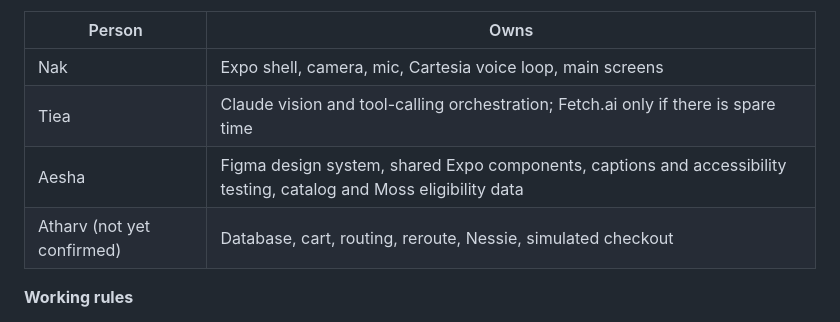
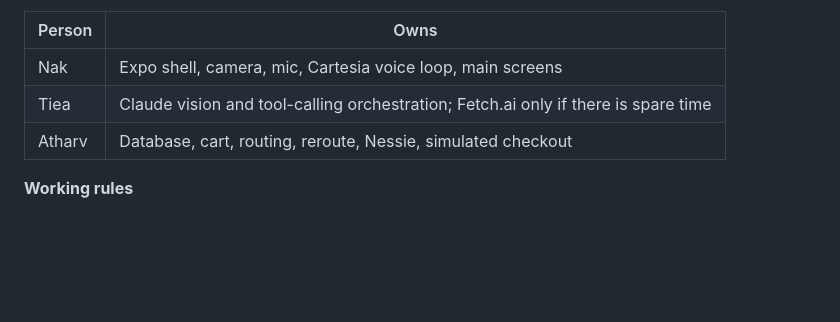
Before and after one commit to Atharvp18/rewind, a Markdown page: doc/2026-10-23-rewind-final-review.md, the part around the change. Rendered like a GitHub page; blank space fills up the shorter version.

Commit message:
Clarify ownership details for Atharv
Removed 'not yet confirmed' from Atharv's ownership details.

```diff
--- a/doc/2026-10-23-rewind-final-review.md
+++ b/doc/2026-10-23-rewind-final-review.md
@@ -354,8 +354,7 @@ The team has discussed several splits. Informal preferences were: Nak on Cartesi
 |---|---|
 | Nak | Expo shell, camera, mic, Cartesia voice loop, main screens |
 | Tiea | Claude vision and tool-calling orchestration; Fetch.ai only if there is spare time |
-| Aesha | Figma design system, shared Expo components, captions and accessibility testing, catalog and Moss eligibility data |
-| Atharv (not yet confirmed) | Database, cart, routing, reroute, Nessie, simulated checkout |
+| Atharv | Database, cart, routing, reroute, Nessie, simulated checkout |
 
 **Working rules**
 
```
